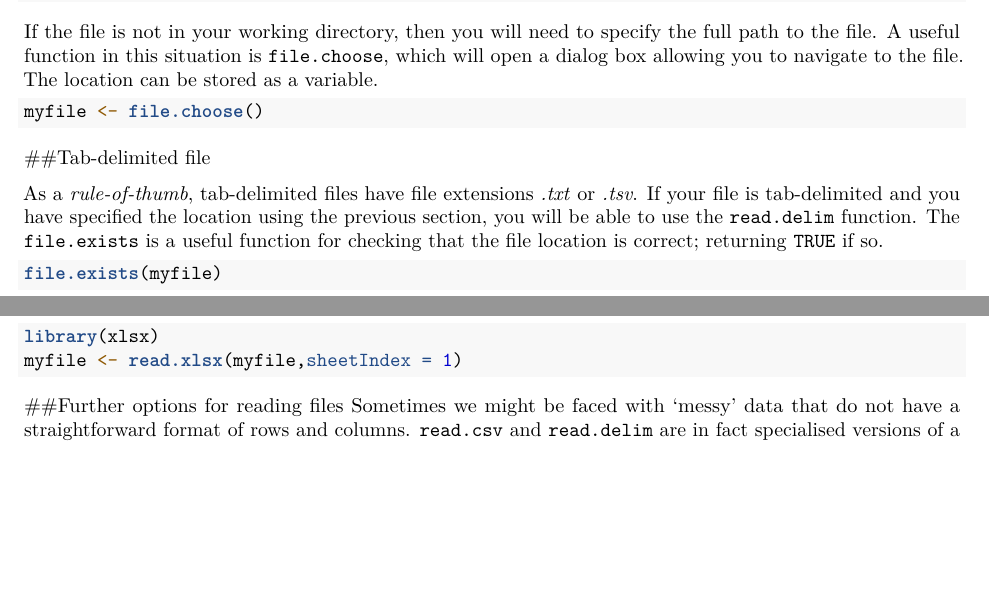
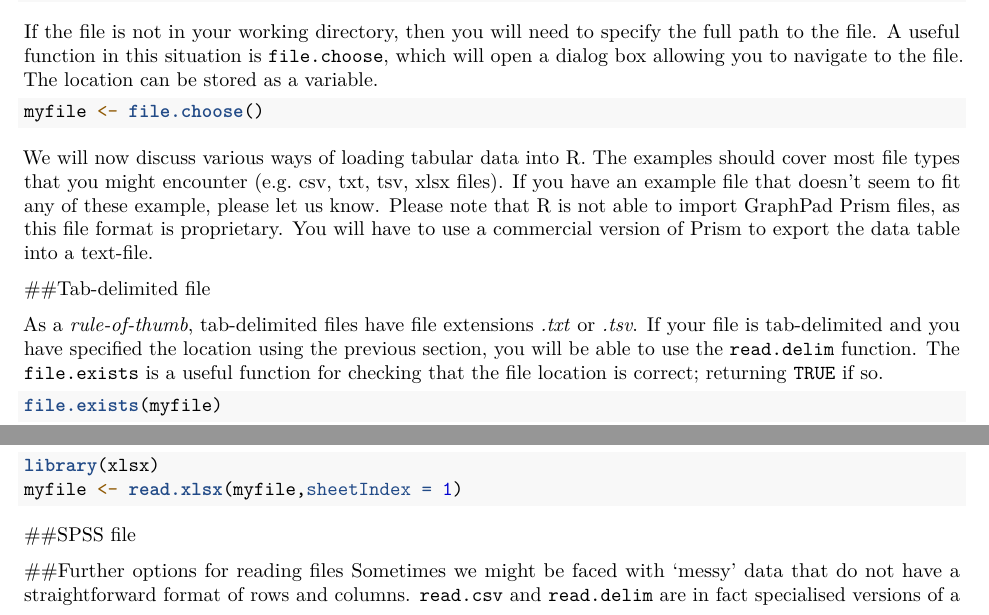
Before and after one commit to bioinformatics-core-shared-training/graphics, an R Markdown document (primer.Rmd): two parts of pages 2 and 3 of 5, joined at a grey line, cut so that both start at the same text, the shorter picture padded with empty space. Rendered offline with R 4.5, knitr and Pandoc, then LaTeX, with nearby package versions; code that draws random numbers runs with fixed seeds of ours.

Commit message:
A couple of introductory lines about reading files

````diff
--- a/primer.Rmd
+++ b/primer.Rmd
@@ -59,6 +59,8 @@ myfile <- file.choose()
 myfile <- "PrismExamples/XY/Linear regression.txt"
 ```
 
+We will now discuss various ways of loading tabular data into R. The examples should cover most file types that you might encounter (e.g. csv, txt, tsv, xlsx files). If you have an example file that doesn't seem to fit any of these example, please let us know. Please note that R is not able to import GraphPad Prism files, as this file format is proprietary. You will have to use a commercial version of Prism to export the data table into a text-file.
+
 ##Tab-delimited file
 
 As a *rule-of-thumb*, tab-delimited files have file extensions *.txt* or *.tsv*. If your file is tab-delimited and you have specified the location using the previous section, you will be able to use the `read.delim` function. The `file.exists` is a useful function for checking that the file location is correct; returning `TRUE` if so.
@@ -106,6 +108,8 @@ R is even able to read Excel spreadsheets. For spreadsheet with multiple sheets,
 library(xlsx)
 myfile <- read.xlsx(myfile,sheetIndex = 1)
 ```
+
+##SPSS file
 
 ##Further options for reading files
 Sometimes we might be faced with 'messy' data that do not have a straightforward format of rows and columns.
````
